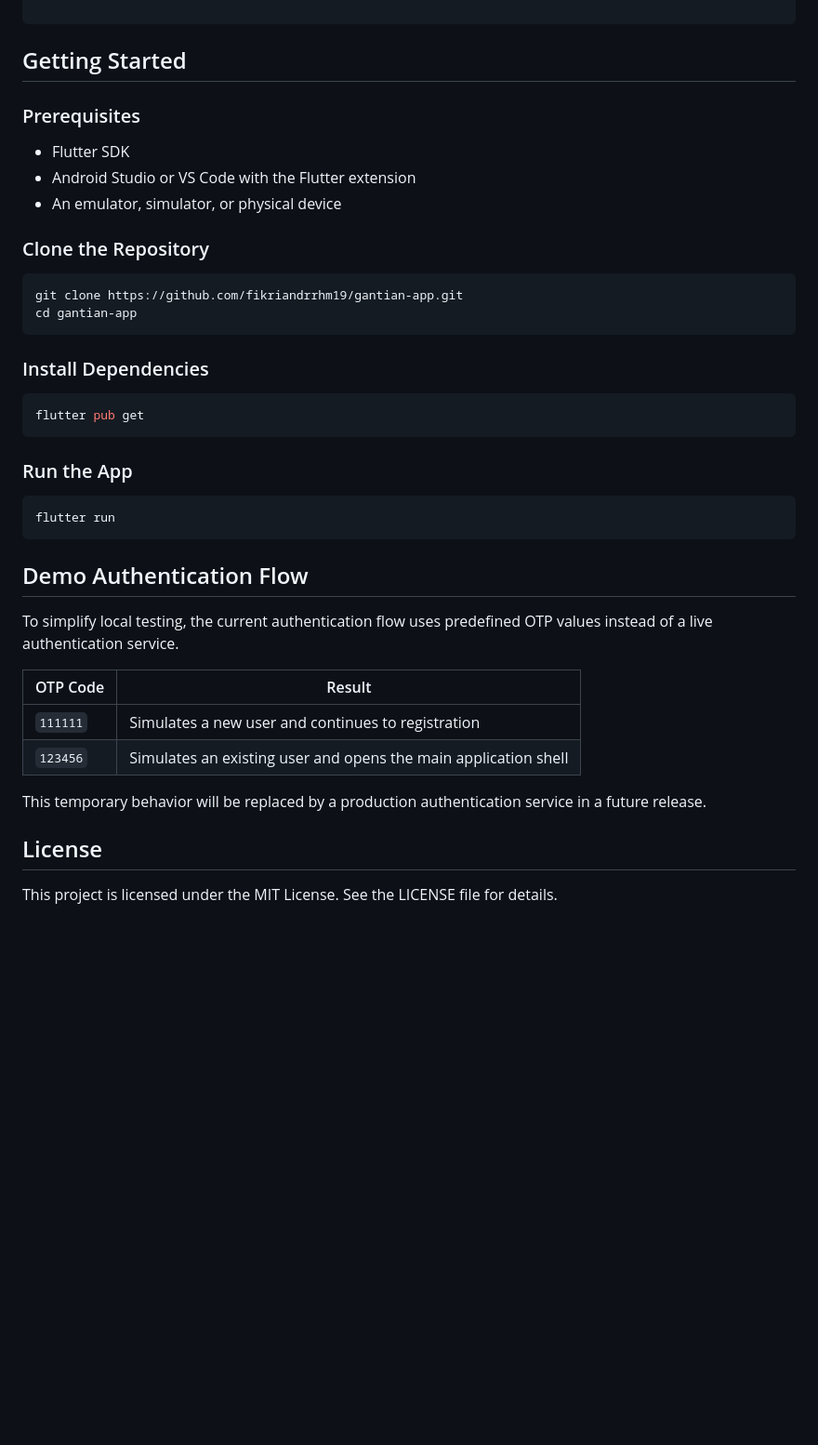
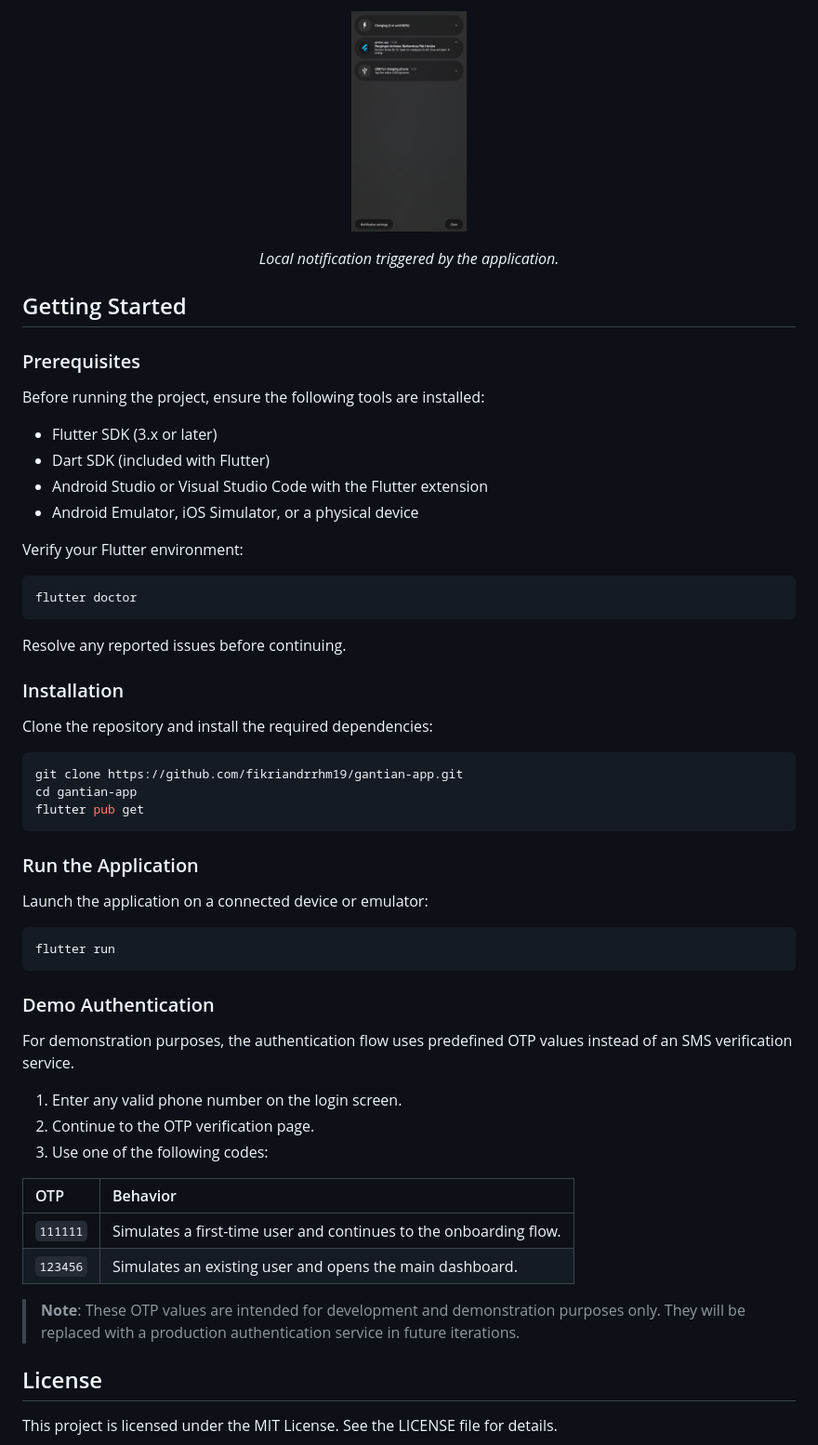
Before and after one commit to fikriandrrhm19/gantian-app, a Markdown page: README.md, the part around one of its changes. Shown at 93% size. Rendered like a GitHub page; blank space fills up the shorter version.

````diff
--- a/README.md
+++ b/README.md
@@ -73,41 +130,65 @@ lib/
+<br>
+
+<p align="center">
+  <img src="docs/screenshots/mobile_features/03_hardware_local_notification.png" alt="Local notification displayed on the device" width="15%" />
+</p>
+
+<p align="center">
+  <em>Local notification triggered by the application.</em>
+</p>
 
 ## Getting Started
 
 ### Prerequisites
 
-* Flutter SDK
-* Android Studio or VS Code with the Flutter extension
-* An emulator, simulator, or physical device
+Before running the project, ensure the following tools are installed:
 
-### Clone the Repository
+- Flutter SDK (3.x or later)
+- Dart SDK (included with Flutter)
+- Android Studio or Visual Studio Code with the Flutter extension
+- Android Emulator, iOS Simulator, or a physical device
+
+Verify your Flutter environment:
+
+```bash
+flutter doctor
+```
+
+Resolve any reported issues before continuing.
+
+### Installation
+
+Clone the repository and install the required dependencies:
 
 ```bash
 git clone https://github.com/fikriandrrhm19/gantian-app.git
 cd gantian-app
-```
-
-### Install Dependencies
-
-```bash
 flutter pub get
 ```
 
-### Run the App
+### Run the Application
+
+Launch the application on a connected device or emulator:
 
 ```bash
 flutter run
 ```
 
-## Demo Authentication Flow
+### Demo Authentication
 
-To simplify local testing, the current authentication flow uses predefined OTP values instead of a live authentication service.
+For demonstration purposes, the authentication flow uses predefined OTP values instead of an SMS verification service.
 
-| OTP Code | Result |
-| --- | --- |
-| `111111` | Simulates a new user and continues to registration |
-| `123456` | Simulates an existing user and opens the main application shell |
+1. Enter any valid phone number on the login screen.
+2. Continue to the OTP verification page.
+3. Use one of the following codes:
 
-This temporary behavior will be replaced by a production authentication service in a future release.
+| OTP | Behavior |
+| :-- | :------- |
+| `111111` | Simulates a first-time user and continues to the onboarding flow. |
+| `123456` | Simulates an existing user and opens the main dashboard. |
+
+> **Note**:
+> These OTP values are intended for development and demonstration purposes only. They will be replaced with a production authentication service in future iterations.
 
 ## License
 
````
Also changed, not shown: other parts of README.md (+101 -44 lines).
